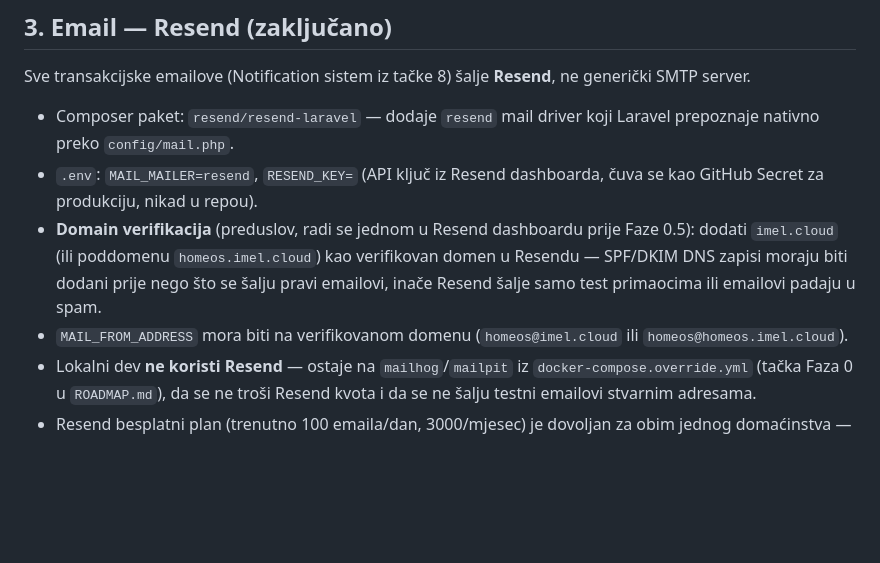
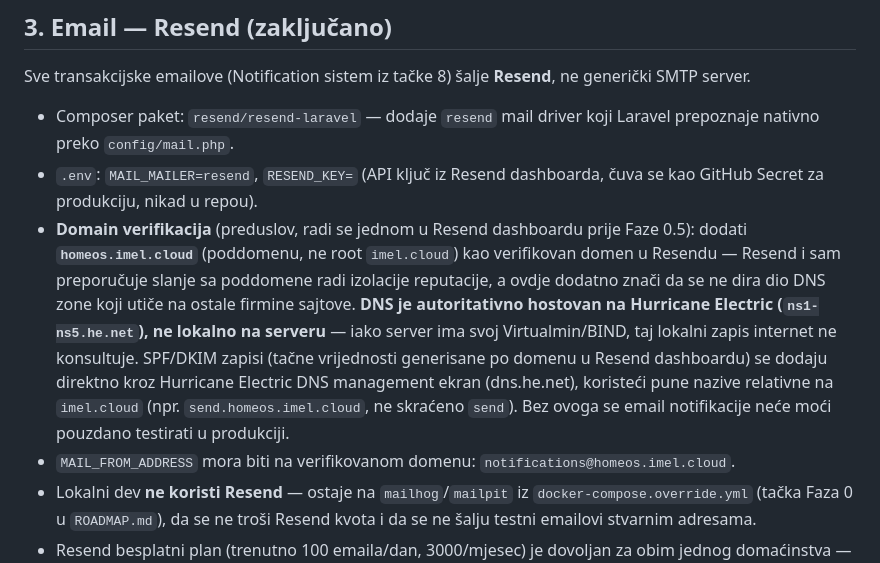
Before and after one commit to imelelvismemic/homeos, a Markdown page: CLAUDE.md, the part around the change. Rendered like a GitHub page; blank space fills up the shorter version.

Commit message:
updated md files

```diff
--- a/CLAUDE.md
+++ b/CLAUDE.md
@@ -99,12 +99,20 @@ ne generički SMTP server.
 - `.env`: `MAIL_MAILER=resend`, `RESEND_KEY=` (API ključ iz Resend dashboarda,
   čuva se kao GitHub Secret za produkciju, nikad u repou).
 - **Domain verifikacija** (preduslov, radi se jednom u Resend dashboardu
-  prije Faze 0.5): dodati `imel.cloud` (ili poddomenu `homeos.imel.cloud`)
-  kao verifikovan domen u Resendu — SPF/DKIM DNS zapisi moraju biti dodani
-  prije nego što se šalju pravi emailovi, inače Resend šalje samo test
-  primaocima ili emailovi padaju u spam.
-- `MAIL_FROM_ADDRESS` mora biti na verifikovanom domenu (`homeos@imel.cloud`
-  ili `homeos@homeos.imel.cloud`).
+  prije Faze 0.5): dodati **`homeos.imel.cloud`** (poddomenu, ne root
+  `imel.cloud`) kao verifikovan domen u Resendu — Resend i sam preporučuje
+  slanje sa poddomene radi izolacije reputacije, a ovdje dodatno znači da
+  se ne dira dio DNS zone koji utiče na ostale firmine sajtove. **DNS je
+  autoritativno hostovan na Hurricane Electric (`ns1-ns5.he.net`), ne
+  lokalno na serveru** — iako server ima svoj Virtualmin/BIND, taj lokalni
+  zapis internet ne konsultuje. SPF/DKIM zapisi (tačne vrijednosti
+  generisane po domenu u Resend dashboardu) se dodaju direktno kroz
+  Hurricane Electric DNS management ekran (dns.he.net), koristeći pune
+  nazive relativne na `imel.cloud` (npr. `send.homeos.imel.cloud`, ne
+  skraćeno `send`). Bez ovoga se email notifikacije neće moći pouzdano
+  testirati u produkciji.
+- `MAIL_FROM_ADDRESS` mora biti na verifikovanom domenu:
+  `notifications@homeos.imel.cloud`.
 - Lokalni dev **ne koristi Resend** — ostaje na `mailhog`/`mailpit` iz
   `docker-compose.override.yml` (tačka Faza 0 u `ROADMAP.md`), da se ne
   troši Resend kvota i da se ne šalju testni emailovi stvarnim adresama.
```
Also changed, not shown: DATA_MODEL.md (+1 -1 lines).
